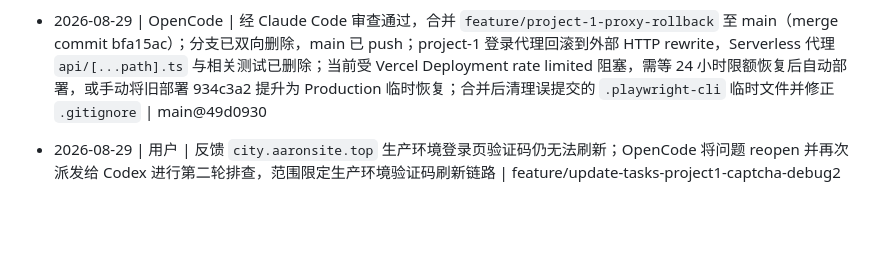
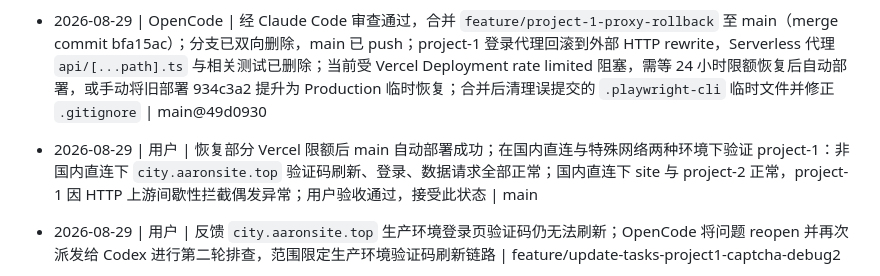
Before and after one commit to Aaron48615/blog, a Markdown page: docs/PROGRESS.md, the part around the change. GitHub-like rendering; blank space fills up the shorter version.

Commit message:
docs: project-1 登录链路回滚任务验收通过

```diff
--- a/docs/PROGRESS.md
+++ b/docs/PROGRESS.md
@@ -92,6 +92,7 @@
 - 2026-08-29 | Codex | project-1 登录修复已提交 `0a5923e` 并推送；Vercel project-1 Preview 状态 success，分支别名 `project-1-git-feature-project-1-login-debug-aaronsblog.vercel.app` 存在，但 `/api/auth/captcha` 在未登录浏览器中被 Deployment Protection 重定向至 Vercel 登录，故未擅自关闭保护或宣称 Preview 在线接口通过。代码、本地完整登录与构建验收已完成，交 Claude Code review 后再由 OpenCode/用户决定合并及生产复验 | feature/project-1-login-debug@0a5923e
 - 2026-08-29 | Codex | 按用户新证据回滚 project-1 Serverless 代理：删除 `api/[...path].ts` 与其 4 项专属测试，恢复 934c3a2 的外部 HTTP rewrite，并撤销 Function 专属 TS include；未修改 Login/auth/captcha hook/request、样式或其他页面。22 项测试、类型检查/build、lint、格式与 diff 检查通过；待推送触发 Branch Preview 后验证 `/api/auth/captcha`，生产 main Branch URL 与 city 自定义域名必须由 Claude 审查并由 OpenCode/用户合并后补验 | feature/project-1-proxy-rollback
 - 2026-08-29 | OpenCode | 经 Claude Code 审查通过，合并 `feature/project-1-proxy-rollback` 至 main（merge commit bfa15ac）；分支已双向删除，main 已 push；project-1 登录代理回滚到外部 HTTP rewrite，Serverless 代理 `api/[...path].ts` 与相关测试已删除；当前受 Vercel Deployment rate limited 阻塞，需等 24 小时限额恢复后自动部署，或手动将旧部署 934c3a2 提升为 Production 临时恢复；合并后清理误提交的 `.playwright-cli` 临时文件并修正 `.gitignore` | main@49d0930
+- 2026-08-29 | 用户 | 恢复部分 Vercel 限额后 main 自动部署成功；在国内直连与特殊网络两种环境下验证 project-1：非国内直连下 `city.aaronsite.top` 验证码刷新、登录、数据请求全部正常；国内直连下 site 与 project-2 正常，project-1 因 HTTP 上游间歇性拦截偶发异常；用户验收通过，接受此状态 | main
 - 2026-08-29 | 用户 | 反馈 `city.aaronsite.top` 生产环境登录页验证码仍无法刷新；OpenCode 将问题 reopen 并再次派发给 Codex 进行第二轮排查，范围限定生产环境验证码刷新链路 | feature/update-tasks-project1-captcha-debug2
 - 2026-08-29 | 用户 / OpenCode | 关键发现：用户验证 Deployment URL `https://project-1-57yq1bgec-aaronsblog.vercel.app/`（对应 commit 934c3a2，外部 HTTP rewrite 方案）验证码与登录均正常；而当前 main（含 Serverless 代理 `api/[...path].ts`）的 Branch URL 与 `city.aaronsite.top` 均无法刷新验证码。决定优先回滚/修复代理以恢复生产可用，再决定是否保留 Serverless 方案 | feature/update-tasks-project1-rollback-proxy
 - 2026-08-29 | 用户 | 补充说明：934c3a2（外部 HTTP rewrite）本身功能正常，在特殊网络环境下可正常打开并加载数据；国内直连不稳定是因 HTTP 上游 `116.62.230.90` 被中间网络间歇性拦截，导致验证码刷新失败或登录后数据请求不到。当前 Serverless 代理方案反而让所有网络环境均不可用。最终决策：回滚到外部 rewrite 方案，国内直连稳定性作为后续独立问题处理 | main
```
Also changed, not shown: docs/TASKS.md (+1 -1 lines).
